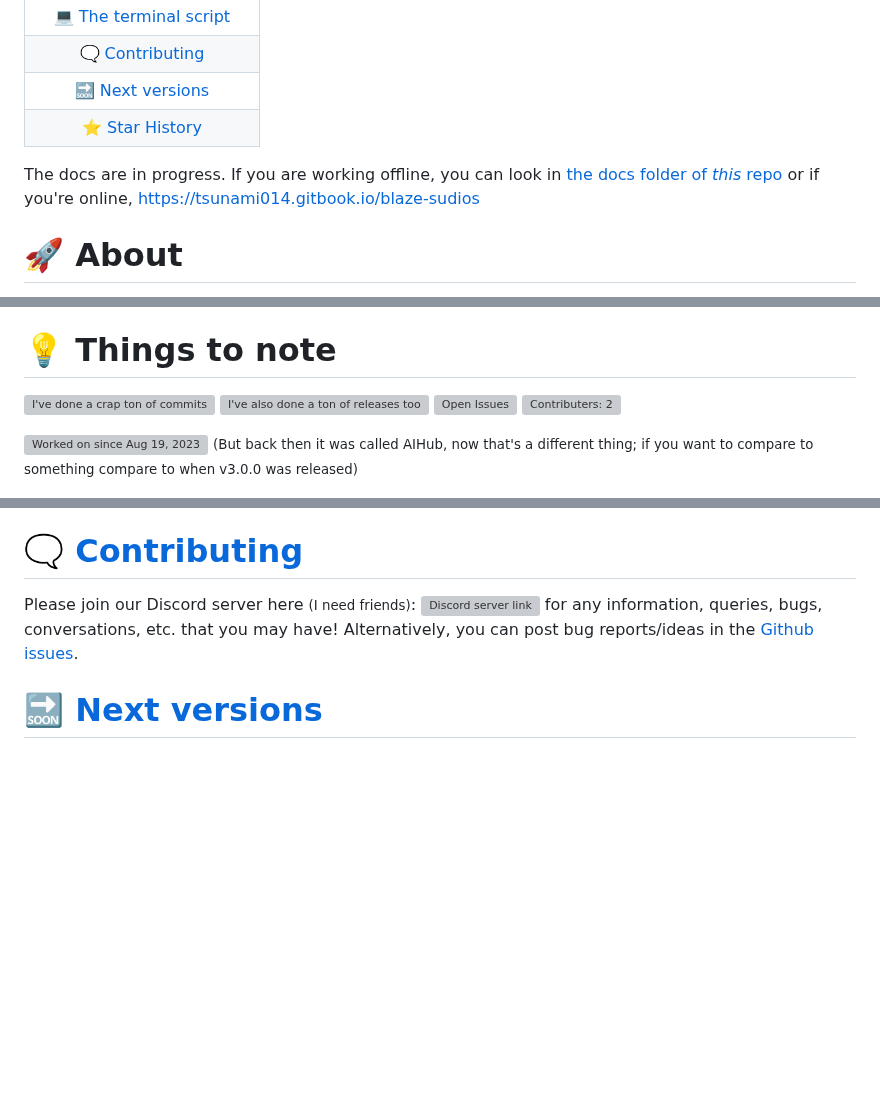
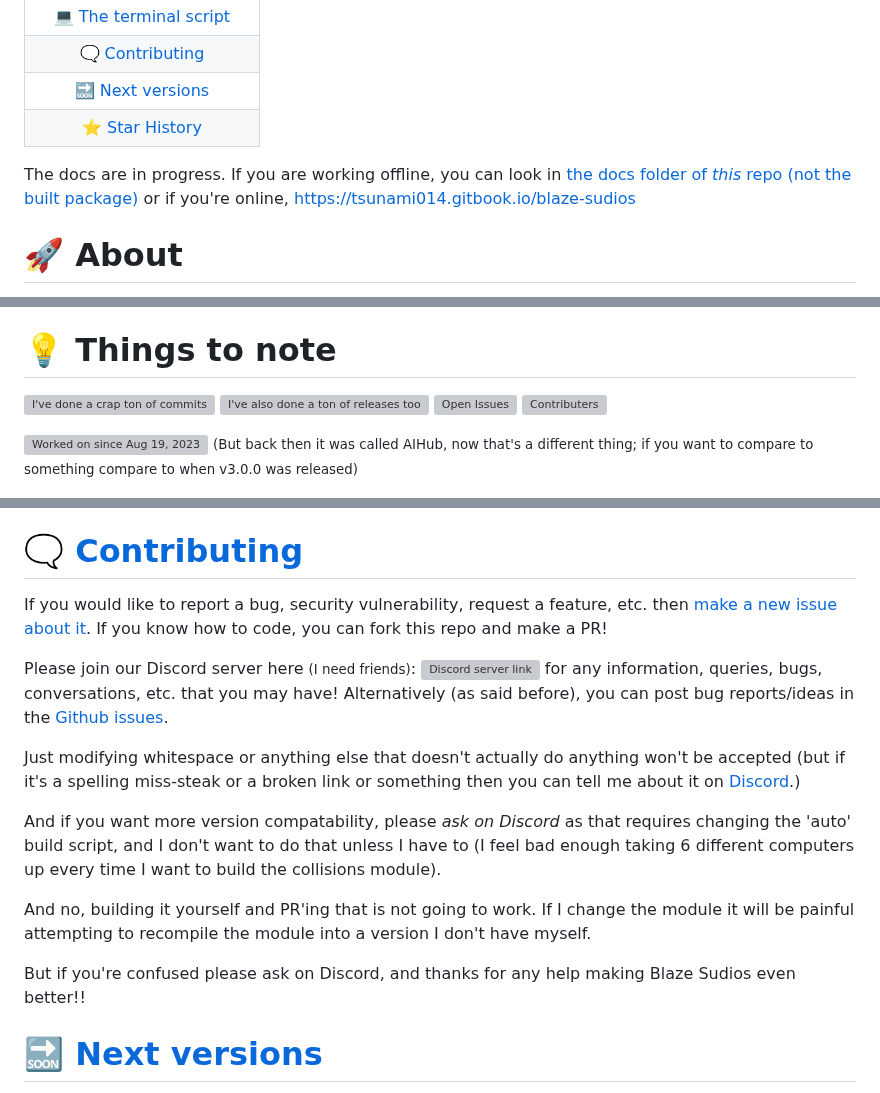
Before and after one commit to Tsunami014/Blaze-Sudio, a Markdown page: README.md, 3 parts joined by grey strips. Drawn GitHub-style; blank space fills up the shorter version; grey boxes are pictures that could not be loaded.

Commit message:
docs(docs): 📝 Marginal docs improvement. Also removed the pretty empty CONTRIBUTING.md and put it in the main README

```diff
--- a/README.md
+++ b/README.md
@@ -27,7 +27,7 @@
 | [🔜 Next versions](#-next-versions) |
 | [⭐️ Star History](#️-star-history) |
 
-The docs are in progress. If you are working offline, you can look in <!-- Pypi ignore -->[the docs folder of *this* repo](docs/SUMMARY.md) or if you're online, <!-- End Pypi ignore -->[https://tsunami014.gitbook.io/blaze-sudios](https://tsunami014.gitbook.io/blaze-sudios)
+The docs are in progress. If you are working offline, you can look in <!-- Pypi ignore -->[the docs folder of *this* repo (not the built package)](docs/SUMMARY.md) or if you're online, <!-- End Pypi ignore -->[https://tsunami014.gitbook.io/blaze-sudios](https://tsunami014.gitbook.io/blaze-sudios)
 
 # 🚀 About
 Blaze Sudio is an open source graphical game creation software.
@@ -42,7 +42,7 @@ Also known as:
 [![I've done a crap ton of commits](https://badgen.net/github/commits/Tsunami014/Blaze-Sudio?color=green&icon=github)](https://github.com/Tsunami014/Blaze-Sudio/commits/)
 [![I've also done a ton of releases too](https://badgen.net/github/releases/Tsunami014/Blaze-Sudio?color=purple&icon=github)](https://github.com/Tsunami014/Blaze-Sudio/releases)
 [![Open Issues](https://badgen.net/github/open-issues/Tsunami014/Blaze-Sudio?color=red&label=open%20issues&icon=github)](https://github.com/Tsunami014/Blaze-Sudio/issues)
-[![Contributers: 2](https://badgen.net/github/contributors/Tsunami014/Blaze-Sudio?color=grey&icon=github)](https://github.com/Tsunami014/Blaze-Sudio/graphs/contributors)
+[![Contributers](https://badgen.net/github/contributors/Tsunami014/Blaze-Sudio?color=grey&icon=github)](https://github.com/Tsunami014/Blaze-Sudio/graphs/contributors)
 
 [![Worked on since Aug 19, 2023](https://badgen.net/badge/worked%20on%20since/Aug%2019,%202023?color=orange)](https://github.com/Tsunami014/Blaze-Sudio/commit/c90beeb2d2e290ffff4e5fb9d112453840883ea7)
 <small>(But back then it was called AIHub, now that's a different thing; if you want to compare to something compare to when v3.0.0 was released)</small>
@@ -159,7 +159,17 @@ This code is a modified version of `Basic-1`, which is playable and is contained
 If you have installed BlazeSudio into your global pip, you *should* be able to run the `BlazeSudio` command in your terminal. This is a script to really quickly make a new project or open the docs. you can run with `BlazeSudio --help` to see all the options.
 
 # 🗨️ [Contributing](CONTRIBUTING.md)
-Please join our Discord server here <small>(I need friends)</small>: [![Discord server link](https://badgen.net/discord/members/xr3phyEZtv?label=Discord&icon=discord)](https://discord.gg/xr3phyEZtv) for any information, queries, bugs, conversations, etc. that you may have! Alternatively, you can post bug reports/ideas in the [Github issues](https://github.com/Tsunami014/Blaze-Sudio/issues/new/choose).
+If you would like to report a bug, security vulnerability, request a feature, etc. then [make a new issue about it](https://github.com/Tsunami014/Blaze-Sudio/issues/new/choose). If you know how to code, you can fork this repo and make a PR!
+
+Please join our Discord server here <small>(I need friends)</small>: [![Discord server link](https://badgen.net/discord/members/xr3phyEZtv?label=Discord&icon=discord)](https://discord.gg/xr3phyEZtv) for any information, queries, bugs, conversations, etc. that you may have! Alternatively (as said before), you can post bug reports/ideas in the [Github issues](https://github.com/Tsunami014/Blaze-Sudio/issues/new/choose).
+
+Just modifying whitespace or anything else that doesn't actually do anything won't be accepted (but if it's a spelling miss-steak or a broken link or something then you can tell me about it on [Discord](https://discord.com/invite/xr3phyEZtv).)
+
+And if you want more version compatability, please *ask on Discord* as that requires changing the 'auto' build script, and I don't want to do that unless I have to (I feel bad enough taking 6 different computers up every time I want to build the collisions module).
+
+And no, building it yourself and PR'ing that is not going to work. If I change the module it will be painful attempting to recompile the module into a version I don't have myself.
+
+But if you're confused please ask on Discord, and thanks for any help making Blaze Sudios even better!!
 
 # 🔜 [Next versions](progress.md)
  - v4.0.0 - ♨️`Smolder` - Pretty cool so far and have ability to make an OK game that one could submit for a competition or something. (WINGS OF FIRE REFERENCE)
```
Also changed, not shown: CONTRIBUTING.md (deleted, +0 -6 lines).
